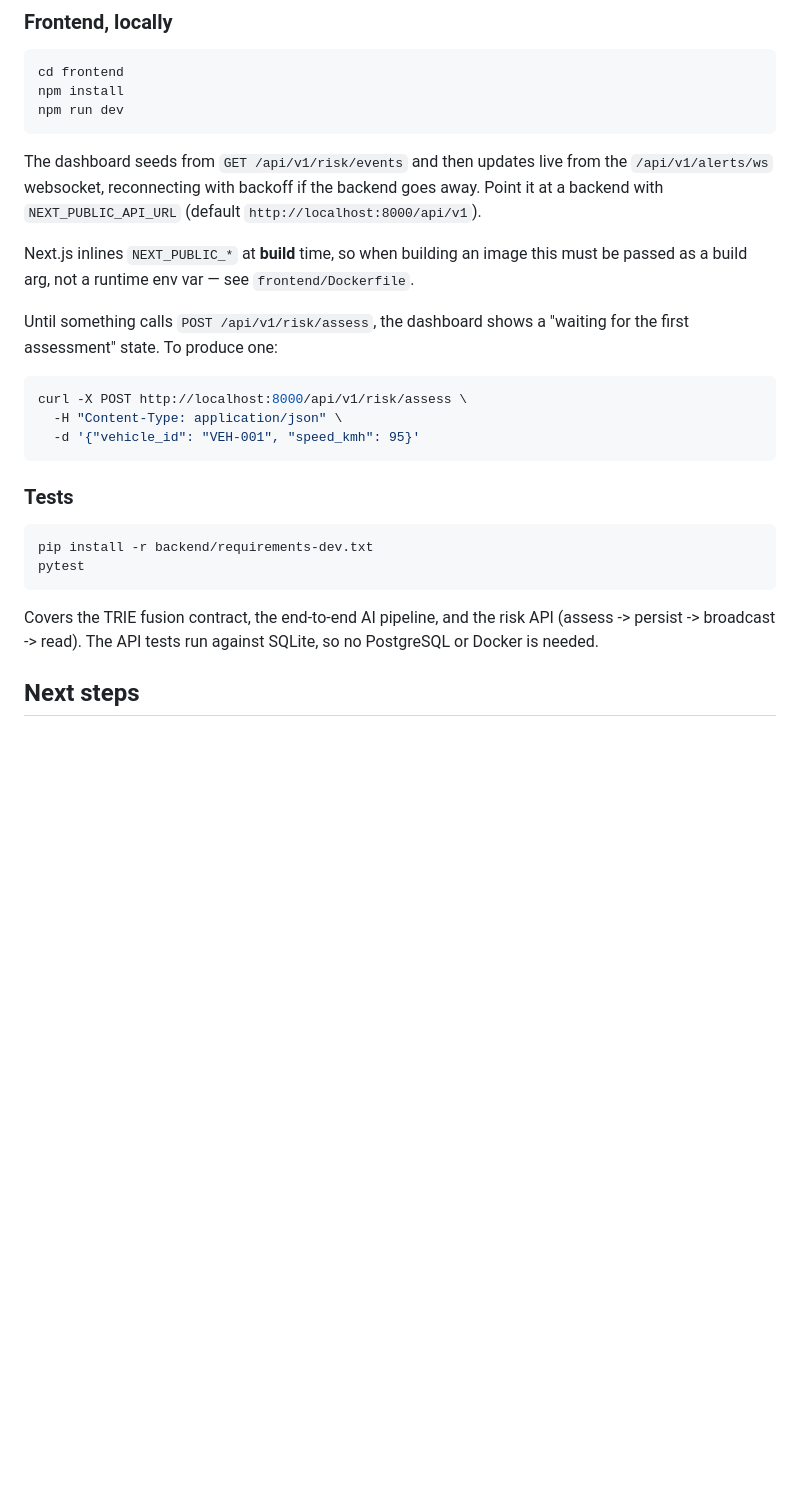
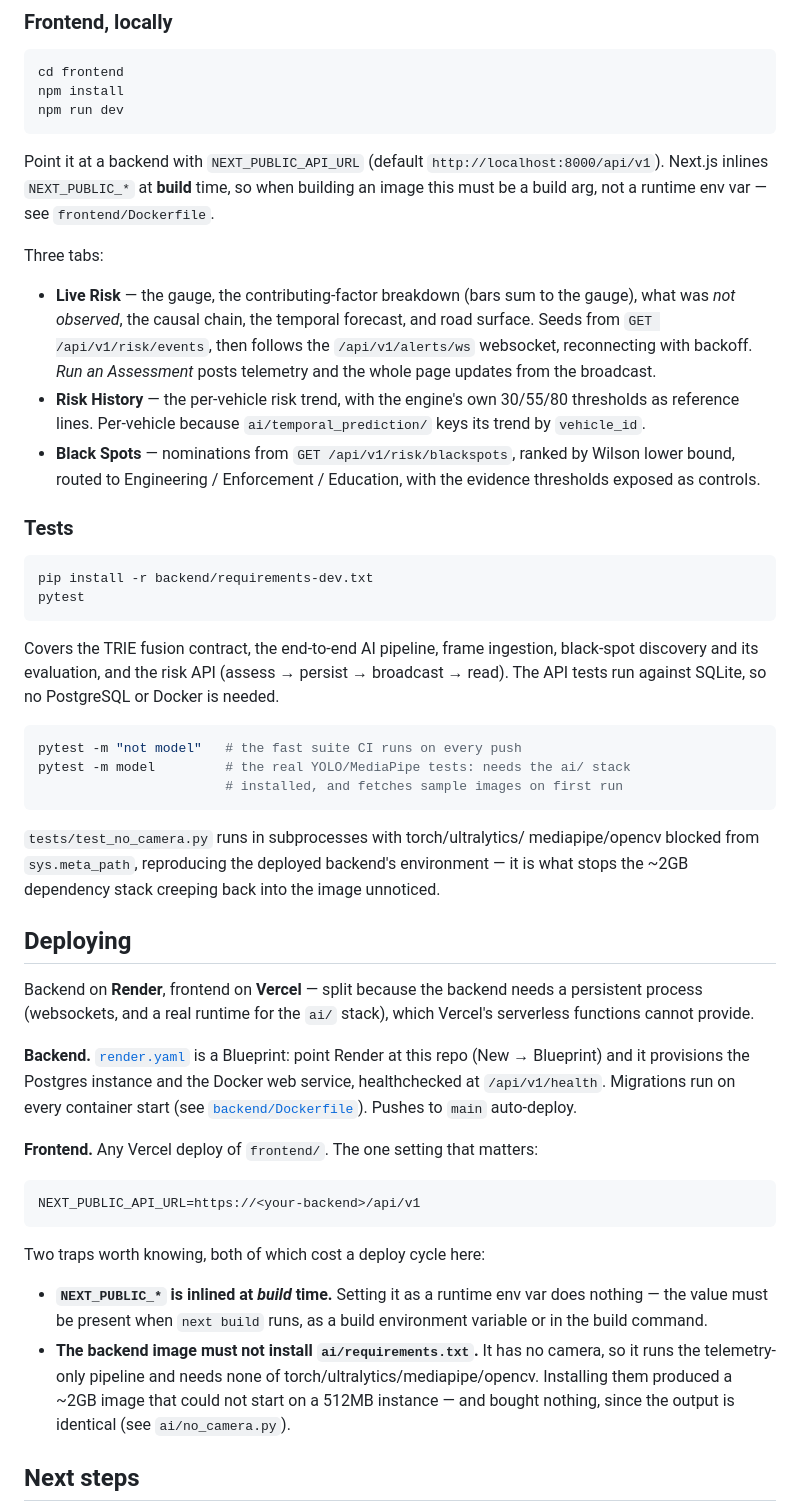
Before and after one commit to adityaayushman/TRIE, a Markdown page: README.md, the part around one of its changes. Rendered like a GitHub page; blank space fills up the shorter version.

````diff
--- a/README.md
+++ b/README.md
@@ -91,23 +108,25 @@ cd frontend
 npm install
 npm run dev
 ```
-The dashboard seeds from `GET /api/v1/risk/events` and then updates live from
-the `/api/v1/alerts/ws` websocket, reconnecting with backoff if the backend
-goes away. Point it at a backend with `NEXT_PUBLIC_API_URL` (default
-`http://localhost:8000/api/v1`).
+Point it at a backend with `NEXT_PUBLIC_API_URL` (default
+`http://localhost:8000/api/v1`). Next.js inlines `NEXT_PUBLIC_*` at **build**
+time, so when building an image this must be a build arg, not a runtime env
+var — see `frontend/Dockerfile`.
 
-Next.js inlines `NEXT_PUBLIC_*` at **build** time, so when building an image
-this must be passed as a build arg, not a runtime env var — see
-`frontend/Dockerfile`.
+Three tabs:
 
-Until something calls `POST /api/v1/risk/assess`, the dashboard shows a
-"waiting for the first assessment" state. To produce one:
-
-```bash
-curl -X POST http://localhost:8000/api/v1/risk/assess \
-  -H "Content-Type: application/json" \
-  -d '{"vehicle_id": "VEH-001", "speed_kmh": 95}'
-```
+- **Live Risk** — the gauge, the contributing-factor breakdown (bars sum to
+  the gauge), what was *not observed*, the causal chain, the temporal
+  forecast, and road surface. Seeds from `GET /api/v1/risk/events`, then
+  follows the `/api/v1/alerts/ws` websocket, reconnecting with backoff. *Run
+  an Assessment* posts telemetry and the whole page updates from the
+  broadcast.
+- **Risk History** — the per-vehicle risk trend, with the engine's own
+  30/55/80 thresholds as reference lines. Per-vehicle because
+  `ai/temporal_prediction/` keys its trend by `vehicle_id`.
+- **Black Spots** — nominations from `GET /api/v1/risk/blackspots`, ranked by
+  Wilson lower bound, routed to Engineering / Enforcement / Education, with
+  the evidence thresholds exposed as controls.
 
 ### Tests
 
@@ -115,9 +134,50 @@ curl -X POST http://localhost:8000/api/v1/risk/assess \
 pip install -r backend/requirements-dev.txt
 pytest
 ```
-Covers the TRIE fusion contract, the end-to-end AI pipeline, and the risk API
-(assess -> persist -> broadcast -> read). The API tests run against SQLite, so
-no PostgreSQL or Docker is needed.
+Covers the TRIE fusion contract, the end-to-end AI pipeline, frame ingestion,
+black-spot discovery and its evaluation, and the risk API (assess → persist →
+broadcast → read). The API tests run against SQLite, so no PostgreSQL or
+Docker is needed.
+
+```bash
+pytest -m "not model"   # the fast suite CI runs on every push
+pytest -m model         # the real YOLO/MediaPipe tests: needs the ai/ stack
+                        # installed, and fetches sample images on first run
+```
+
+`tests/test_no_camera.py` runs in subprocesses with torch/ultralytics/
+mediapipe/opencv blocked from `sys.meta_path`, reproducing the deployed
+backend's environment — it is what stops the ~2GB dependency stack creeping
+back into the image unnoticed.
+
+## Deploying
+
+Backend on **Render**, frontend on **Vercel** — split because the backend
+needs a persistent process (websockets, and a real runtime for the `ai/`
+stack), which Vercel's serverless functions cannot provide.
+
+**Backend.** [`render.yaml`](render.yaml) is a Blueprint: point Render at this
+repo (New → Blueprint) and it provisions the Postgres instance and the Docker
+web service, healthchecked at `/api/v1/health`. Migrations run on every
+container start (see [`backend/Dockerfile`](backend/Dockerfile)). Pushes to
+`main` auto-deploy.
+
+**Frontend.** Any Vercel deploy of `frontend/`. The one setting that matters:
+
+```
+NEXT_PUBLIC_API_URL=https://<your-backend>/api/v1
+```
+
+Two traps worth knowing, both of which cost a deploy cycle here:
+
+- **`NEXT_PUBLIC_*` is inlined at _build_ time.** Setting it as a runtime env
+  var does nothing — the value must be present when `next build` runs, as a
+  build environment variable or in the build command.
+- **The backend image must not install `ai/requirements.txt`.** It has no
+  camera, so it runs the telemetry-only pipeline and needs none of
+  torch/ultralytics/mediapipe/opencv. Installing them produced a ~2GB image
+  that could not start on a 512MB instance — and bought nothing, since the
+  output is identical (see `ai/no_camera.py`).
 
 ## Next steps
 
````
Also changed, not shown: other parts of README.md (+49 -3 lines).
